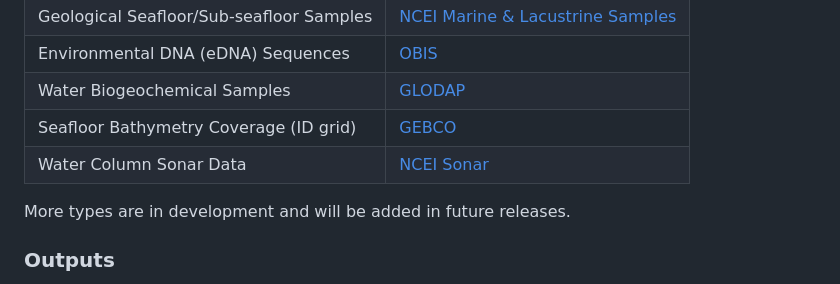
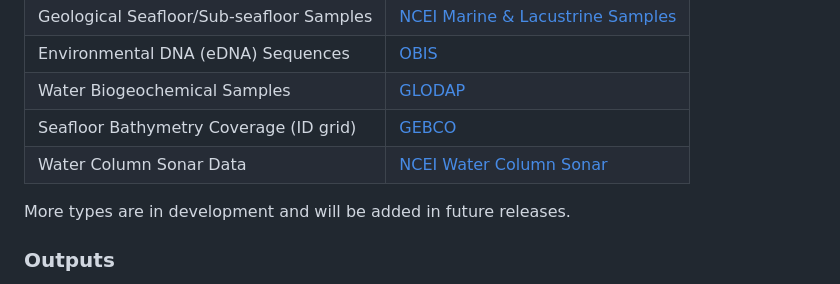
Before and after one commit to thomasAmorrow/oer-dataflow, a Markdown page: README.md, the part around the change. GitHub-like rendering.

```diff
--- a/README.md
+++ b/README.md
@@ -46,7 +46,7 @@ Averaging these per type yields a composite score. Scores at coarser H3 resoluti
 | Environmental DNA (eDNA) Sequences           | [OBIS](https://obis.org)                                                |
 | Water Biogeochemical Samples                 | [GLODAP](https://www.glodap.info)                                       |
 | Seafloor Bathymetry Coverage (ID grid)       | [GEBCO](https://www.gebco.net)                                          |
-| Water Column Sonar Data                      | [NCEI Sonar](https://www.ncei.noaa.gov/products/water-column-sonar-data) |
+| Water Column Sonar Data                      | [NCEI Water Column Sonar](https://www.ncei.noaa.gov/products/water-column-sonar-data) |
 
 More types are in development and will be added in future releases.
 
```
